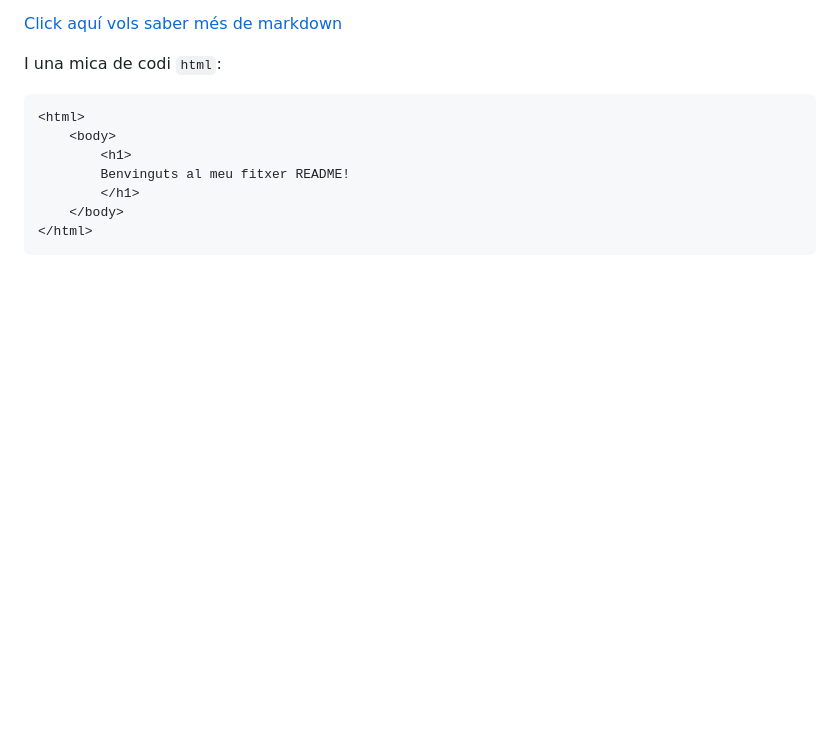
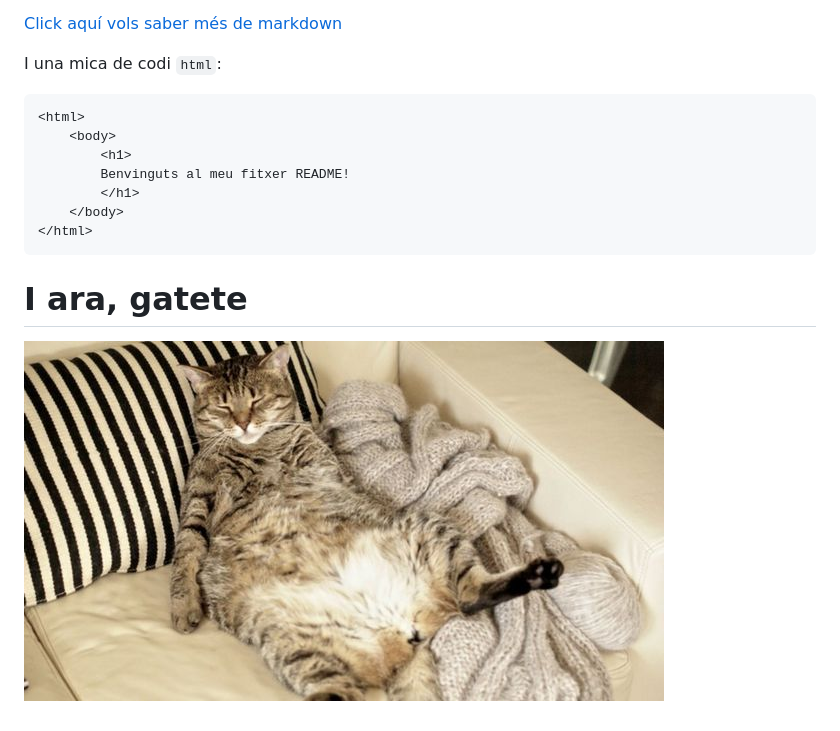
Before and after one commit to AdrianFernandezRubio/test-git, a Markdown page: README.md, the part around the change. Rendered like a GitHub page; pictures changed too: _90488595_thinkstockphotos_gato5.jpg (added); blank space fills up the shorter version.

Commit message:
He afegit una foto d'un gat

````diff
--- a/README.md
+++ b/README.md
@@ -24,3 +24,7 @@ I una mica de codi `html`:
     </body>
 </html>
 ```
+
+# I ara, gatete
+
+![Foto d'un gat](_90488595_thinkstockphotos_gato5.jpg)
````
